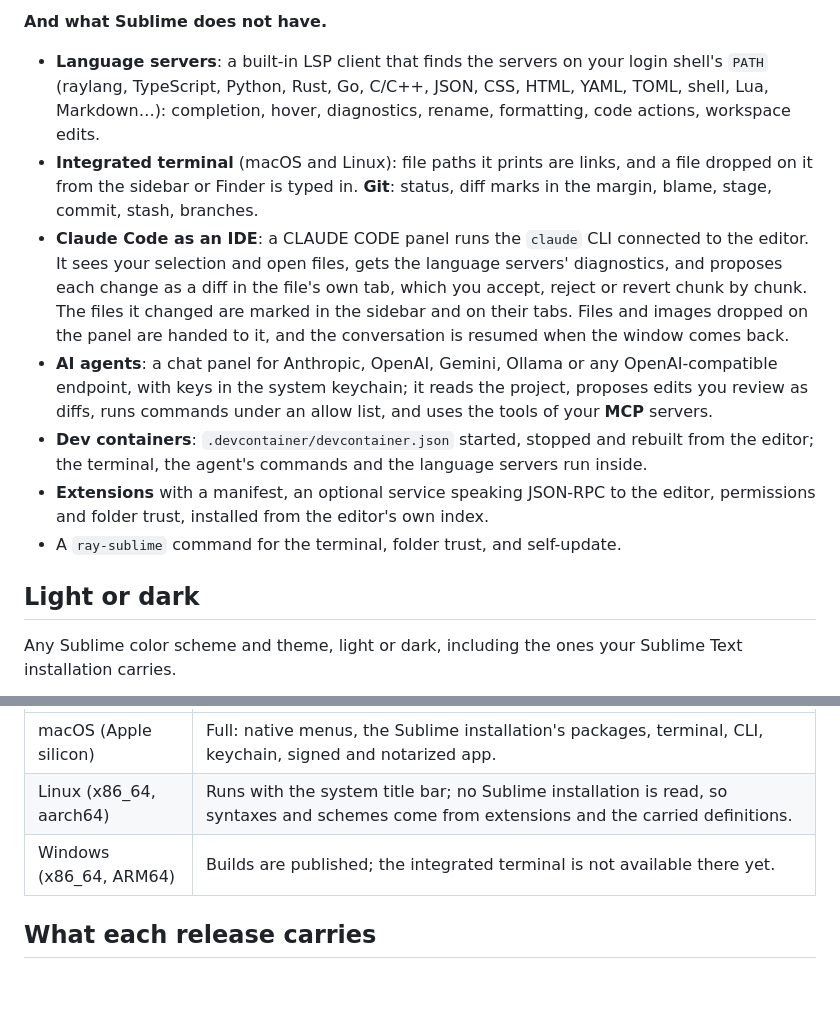
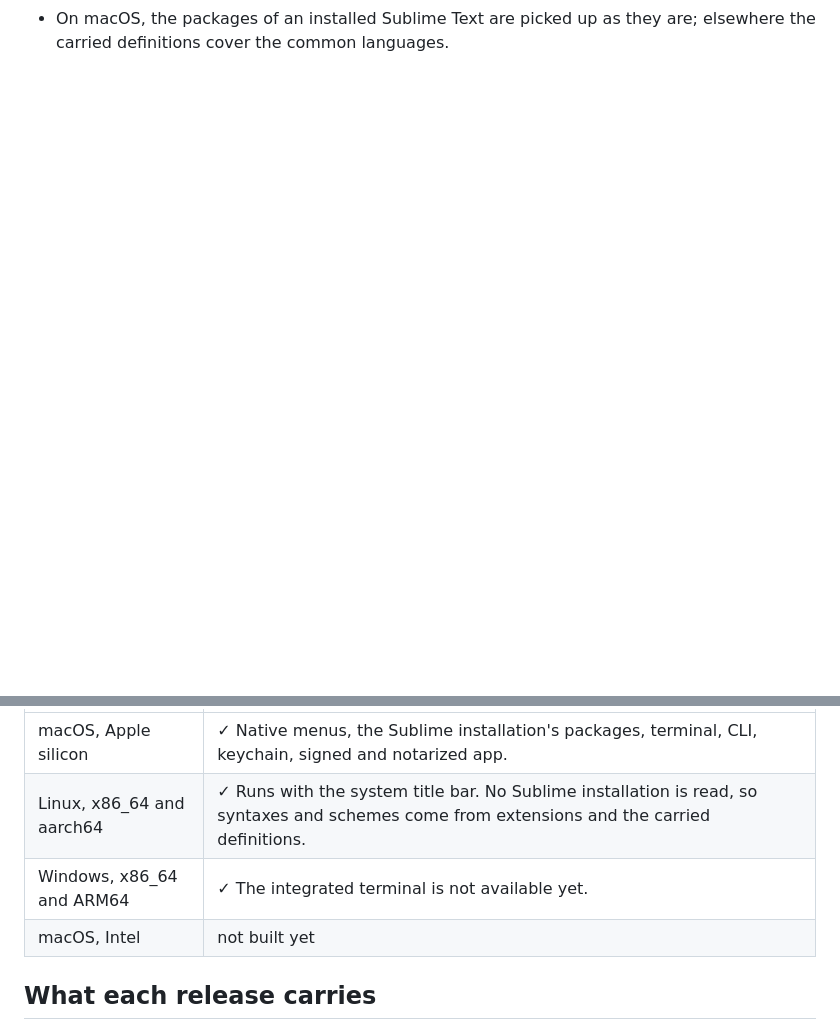
Before and after one commit to ray-language/ray-sublime-releases, a Markdown page: README.md, 2 parts joined by grey strips. GitHub-like rendering; blank space fills up the shorter version.

```diff
--- a/README.md
+++ b/README.md
@@ -81,33 +75,4 @@ signature and the zip's checksum are right.
-**And what Sublime does not have.**
-- **Language servers**: a built-in LSP client that finds the servers on your
-  login shell's `PATH` (raylang, TypeScript, Python, Rust, Go, C/C++, JSON, CSS, HTML,
-  YAML, TOML, shell, Lua, Markdown…): completion, hover, diagnostics, rename,
-  formatting, code actions, workspace edits.
-- **Integrated terminal** (macOS and Linux): file paths it prints are links,
-  and a file dropped on it from the sidebar or Finder is typed in.
-  **Git**: status, diff marks in the margin, blame, stage, commit, stash,
-  branches.
-- **Claude Code as an IDE**: a CLAUDE CODE panel runs the `claude` CLI
-  connected to the editor. It sees your selection and open files, gets the
-  language servers' diagnostics, and proposes each change as a diff in the
-  file's own tab, which you accept, reject or revert chunk by chunk. The files
-  it changed are marked in the sidebar and on their tabs. Files and images
-  dropped on the panel are handed to it, and the conversation is resumed when
-  the window comes back.
-- **AI agents**: a chat panel for Anthropic, OpenAI, Gemini, Ollama or any
-  OpenAI-compatible endpoint, with keys in the system keychain; it reads the
-  project, proposes edits you review as diffs, runs commands under an allow
-  list, and uses the tools of your **MCP** servers.
-- **Dev containers**: `.devcontainer/devcontainer.json` started, stopped and
-  rebuilt from the editor; the terminal, the agent's commands and the language
-  servers run inside.
-- **Extensions** with a manifest, an optional service speaking JSON-RPC to the
-  editor, permissions and folder trust, installed from the editor's own index.
-- A `ray-sublime` command for the terminal, folder trust, and self-update.
-
-## Light or dark
-
-Any Sublime color scheme and theme, light or dark, including the ones your
-Sublime Text installation carries.
+- On macOS, the packages of an installed Sublime Text are picked up as they are; elsewhere the
+  carried definitions cover the common languages.
 
 <p align="center">
@@ -125,7 +166,8 @@ Sublime Text installation carries.
 |---|---|
-| macOS (Apple silicon) | Full: native menus, the Sublime installation's packages, terminal, CLI, keychain, signed and notarized app. |
-| Linux (x86_64, aarch64) | Runs with the system title bar; no Sublime installation is read, so syntaxes and schemes come from extensions and the carried definitions. |
-| Windows (x86_64, ARM64) | Builds are published; the integrated terminal is not available there yet. |
+| macOS, Apple silicon | ✓ Native menus, the Sublime installation's packages, terminal, CLI, keychain, signed and notarized app. |
+| Linux, x86_64 and aarch64 | ✓ Runs with the system title bar. No Sublime installation is read, so syntaxes and schemes come from extensions and the carried definitions. |
+| Windows, x86_64 and ARM64 | ✓ The integrated terminal is not available yet. |
+| macOS, Intel | not built yet |
 
 ## What each release carries
 
```
Also changed, not shown: other parts of README.md (+125 -55 lines), brand/icon.png (added), screenshots/scheme-breakers.png (deleted), screenshots/scheme-mariana.png (deleted), screenshots/window-ayu-light.png (renamed from screenshots/editor-light.png), screenshots/window-ayu-mirage.png (renamed from screenshots/editor-dark.png), 3 other files.
